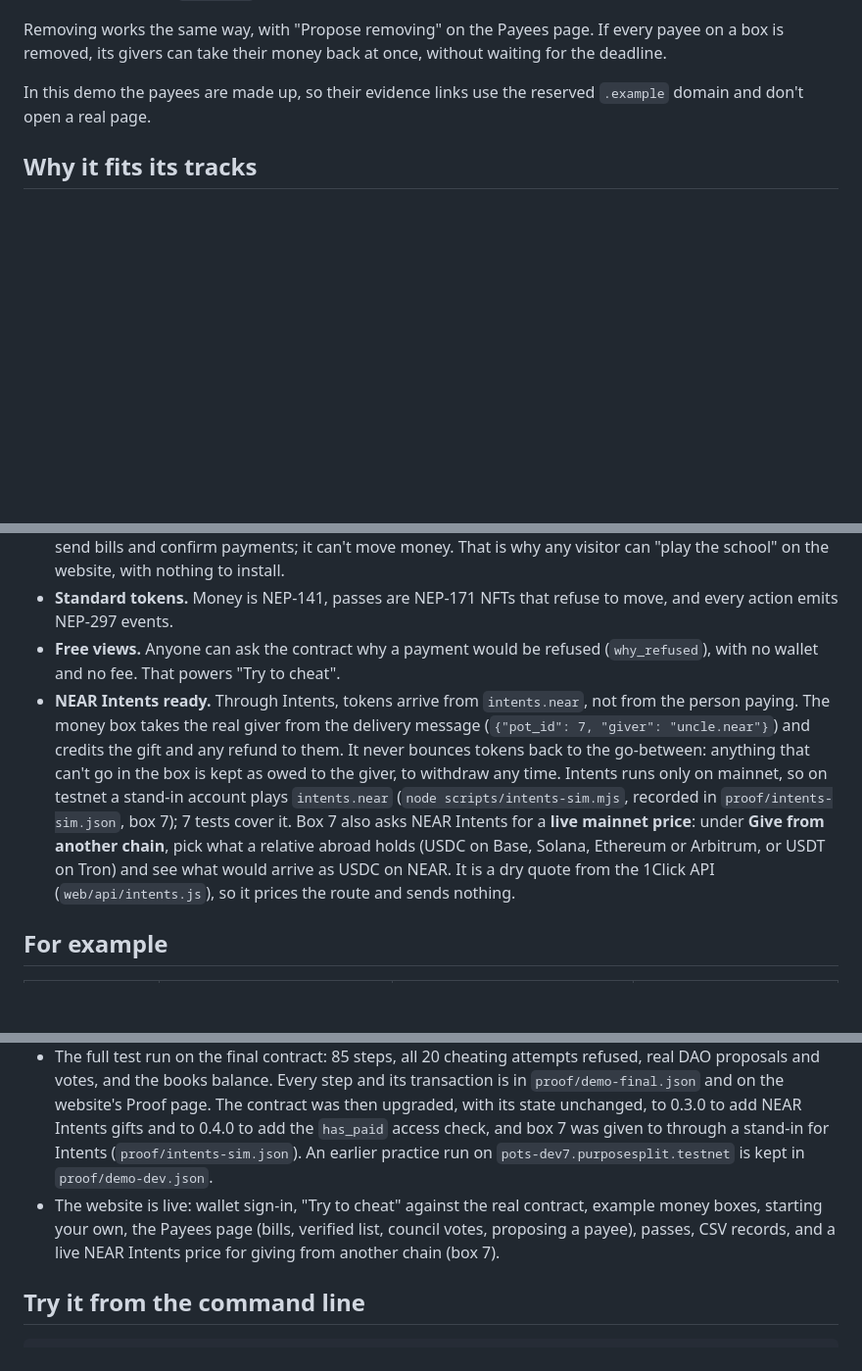
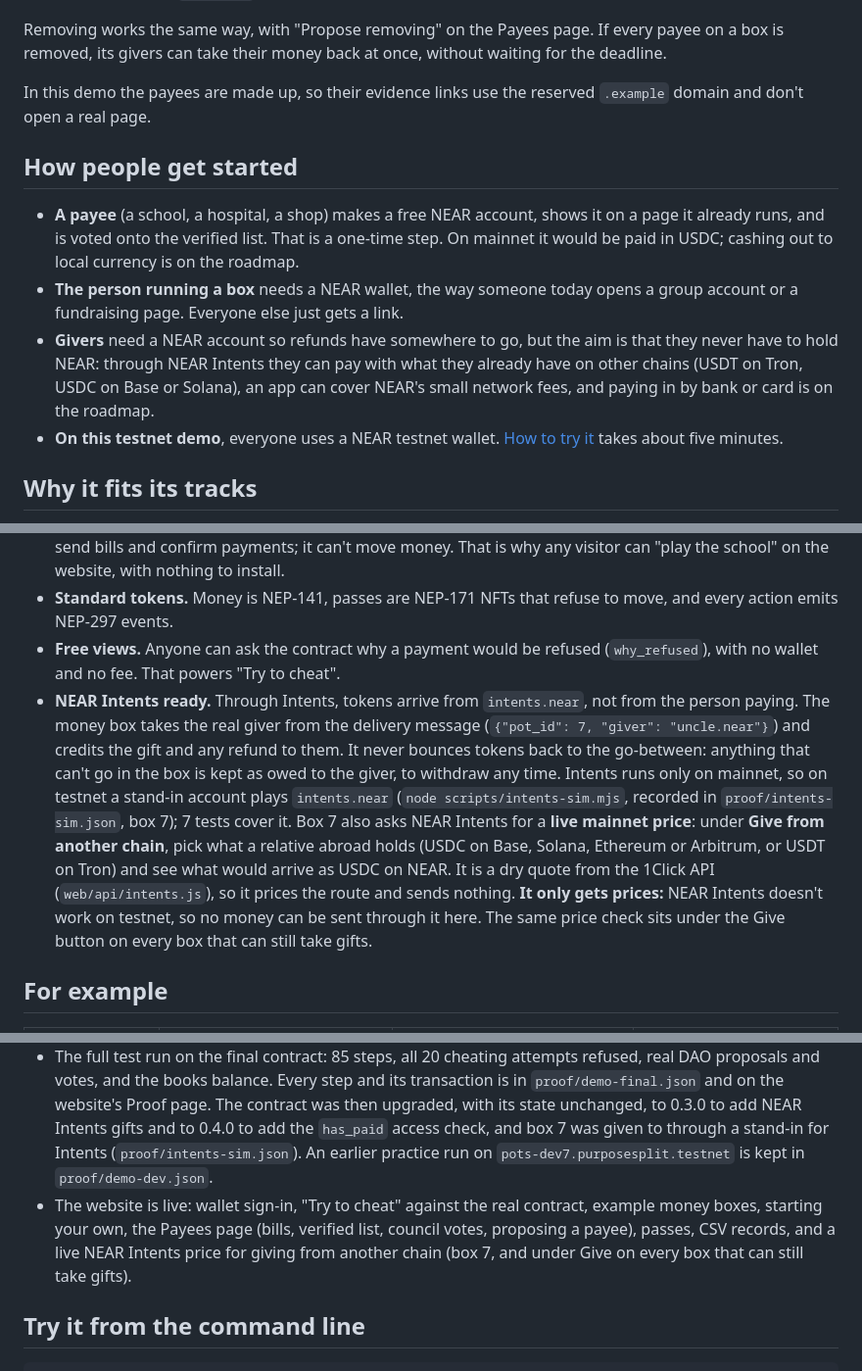
Before and after one commit to investor567768/Purpose-Split, a Markdown page: README.md, 3 parts joined by grey strips. Shown at 98% size. Drawn GitHub-style; blank space fills up the shorter version.

```diff
--- a/README.md
+++ b/README.md
@@ -69,6 +79,13 @@ Removing works the same way, with "Propose removing" on the Payees page. If ever
 
 In this demo the payees are made up, so their evidence links use the reserved `.example` domain and don't open a real page.
 
+## How people get started
+
+- **A payee** (a school, a hospital, a shop) makes a free NEAR account, shows it on a page it already runs, and is voted onto the verified list. That is a one-time step. On mainnet it would be paid in USDC; cashing out to local currency is on the roadmap.
+- **The person running a box** needs a NEAR wallet, the way someone today opens a group account or a fundraising page. Everyone else just gets a link.
+- **Givers** need a NEAR account so refunds have somewhere to go, but the aim is that they never have to hold NEAR: through NEAR Intents they can pay with what they already have on other chains (USDT on Tron, USDC on Base or Solana), an app can cover NEAR's small network fees, and paying in by bank or card is on the roadmap.
+- **On this testnet demo**, everyone uses a NEAR testnet wallet. [How to try it](https://purpose-split-web.vercel.app/#/try) takes about five minutes.
+
 ## Why it fits its tracks
 
 **Social Money: coordinate value together.** A money box is a shared budget with rules. Families and neighbours put money in together, and a **Sputnik DAO** decides what only a group should decide: the street's neighbours vote to pay the electrician, and the payee council votes payees onto the verified list. Everyone is a **named account** (`llu.purposesplit.testnet`, not `0x7a3f…`), and a pass gives reputation-based access: proof of paid fees that an exam hall or a hostel gate can check.
@@ -94,7 +111,7 @@ What it doesn't do: a pass doesn't own money, earn or hold items. It is proof, n
 - **Limited keys.** A NEAR key can be restricted to a few contract methods. The demo school's key can only send bills and confirm payments; it can't move money. That is why any visitor can "play the school" on the website, with nothing to install.
 - **Standard tokens.** Money is NEP-141, passes are NEP-171 NFTs that refuse to move, and every action emits NEP-297 events.
 - **Free views.** Anyone can ask the contract why a payment would be refused (`why_refused`), with no wallet and no fee. That powers "Try to cheat".
-- **NEAR Intents ready.** Through Intents, tokens arrive from `intents.near`, not from the person paying. The money box takes the real giver from the delivery message (`{"pot_id": 7, "giver": "uncle.near"}`) and credits the gift and any refund to them. It never bounces tokens back to the go-between: anything that can't go in the box is kept as owed to the giver, to withdraw any time. Intents runs only on mainnet, so on testnet a stand-in account plays `intents.near` (`node scripts/intents-sim.mjs`, recorded in `proof/intents-sim.json`, box 7); 7 tests cover it. Box 7 also asks NEAR Intents for a **live mainnet price**: under **Give from another chain**, pick what a relative abroad holds (USDC on Base, Solana, Ethereum or Arbitrum, or USDT on Tron) and see what would arrive as USDC on NEAR. It is a dry quote from the 1Click API (`web/api/intents.js`), so it prices the route and sends nothing.
+- **NEAR Intents ready.** Through Intents, tokens arrive from `intents.near`, not from the person paying. The money box takes the real giver from the delivery message (`{"pot_id": 7, "giver": "uncle.near"}`) and credits the gift and any refund to them. It never bounces tokens back to the go-between: anything that can't go in the box is kept as owed to the giver, to withdraw any time. Intents runs only on mainnet, so on testnet a stand-in account plays `intents.near` (`node scripts/intents-sim.mjs`, recorded in `proof/intents-sim.json`, box 7); 7 tests cover it. Box 7 also asks NEAR Intents for a **live mainnet price**: under **Give from another chain**, pick what a relative abroad holds (USDC on Base, Solana, Ethereum or Arbitrum, or USDT on Tron) and see what would arrive as USDC on NEAR. It is a dry quote from the 1Click API (`web/api/intents.js`), so it prices the route and sends nothing. **It only gets prices:** NEAR Intents doesn't work on testnet, so no money can be sent through it here. The same price check sits under the Give button on every box that can still take gifts.
 
 ## For example
 
@@ -150,7 +188,7 @@ These are examples. The same rules work for any purpose with a named payee: rent
 - The money box contract and the test-dollar token: 97 tests covering every rule, every cheating attempt, the pass, the handover to the council and gifts through NEAR Intents.
 - The two Sputnik DAOs are live, made with NEAR's own DAO factory: the payee council ([`purposesplit-council.sputnik-v2.testnet`](https://testnet.nearblocks.io/address/purposesplit-council.sputnik-v2.testnet)), with one real person on it, and the street ([`adeyemi-street.sputnik-v2.testnet`](https://testnet.nearblocks.io/address/adeyemi-street.sputnik-v2.testnet)), with five neighbours.
 - The full test run on the final contract: 85 steps, all 20 cheating attempts refused, real DAO proposals and votes, and the books balance. Every step and its transaction is in `proof/demo-final.json` and on the website's Proof page. The contract was then upgraded, with its state unchanged, to 0.3.0 to add NEAR Intents gifts and to 0.4.0 to add the `has_paid` access check, and box 7 was given to through a stand-in for Intents (`proof/intents-sim.json`). An earlier practice run on `pots-dev7.purposesplit.testnet` is kept in `proof/demo-dev.json`.
-- The website is live: wallet sign-in, "Try to cheat" against the real contract, example money boxes, starting your own, the Payees page (bills, verified list, council votes, proposing a payee), passes, CSV records, and a live NEAR Intents price for giving from another chain (box 7).
+- The website is live: wallet sign-in, "Try to cheat" against the real contract, example money boxes, starting your own, the Payees page (bills, verified list, council votes, proposing a payee), passes, CSV records, and a live NEAR Intents price for giving from another chain (box 7, and under Give on every box that can still take gifts).
 
 ## Try it from the command line
 
```
Also changed, not shown: other parts of README.md (+52 -3 lines), docs/home.png (added), docs/pass.png (added), docs/refused.png (added), 2 other files.
